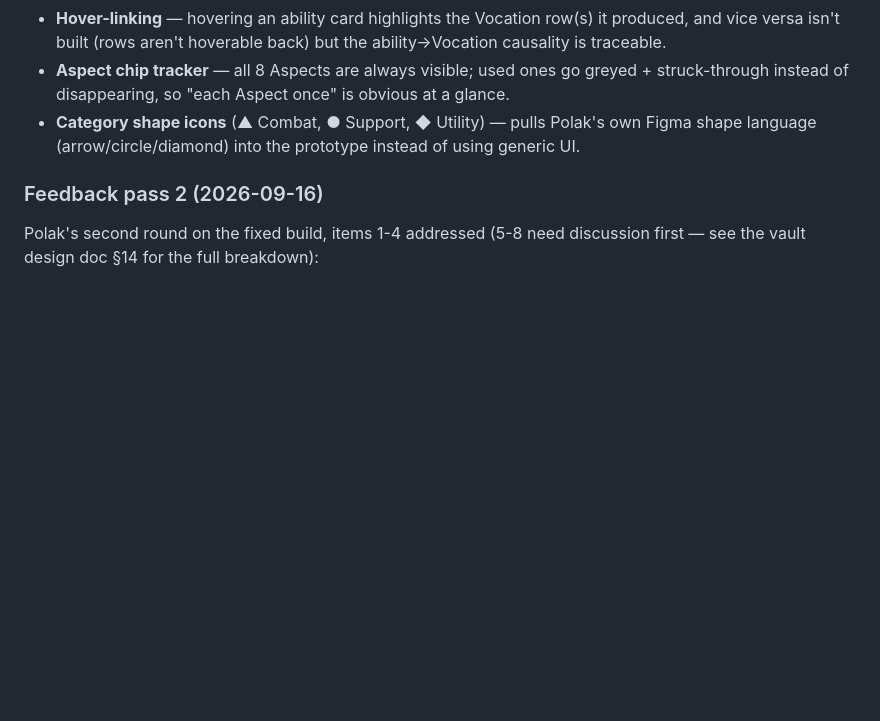
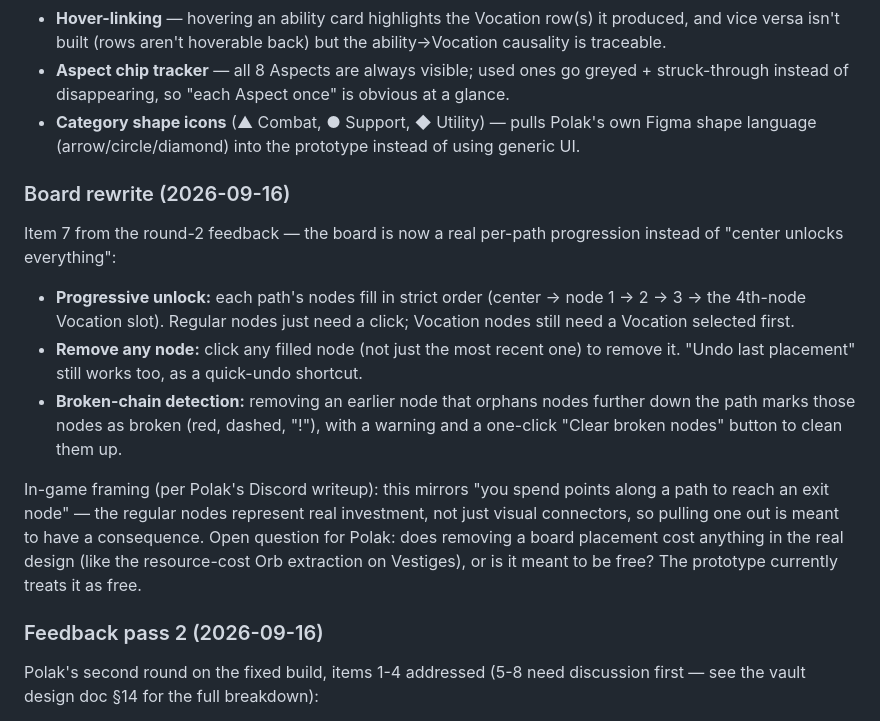
Before and after one commit to charlieamat/shimmer, a Markdown page: README.md, the part around the change. Drawn GitHub-style; blank space fills up the shorter version.

Commit message:
Update README changelog for board rewrite (item 7)

```diff
--- a/README.md
+++ b/README.md
@@ -39,6 +39,25 @@ A few things were added specifically to make the *mechanic* readable, not just t
   instead of disappearing, so "each Aspect once" is obvious at a glance.
 - **Category shape icons** (▲ Combat, ● Support, ◆ Utility) — pulls Polak's own Figma shape language
   (arrow/circle/diamond) into the prototype instead of using generic UI.
+
+### Board rewrite (2026-09-16)
+
+Item 7 from the round-2 feedback — the board is now a real per-path progression instead of "center
+unlocks everything":
+- **Progressive unlock:** each path's nodes fill in strict order (center → node 1 → 2 → 3 → the
+  4th-node Vocation slot). Regular nodes just need a click; Vocation nodes still need a Vocation
+  selected first.
+- **Remove any node:** click any filled node (not just the most recent one) to remove it. "Undo
+  last placement" still works too, as a quick-undo shortcut.
+- **Broken-chain detection:** removing an earlier node that orphans nodes further down the path
+  marks those nodes as broken (red, dashed, "!"), with a warning and a one-click "Clear broken
+  nodes" button to clean them up.
+
+In-game framing (per Polak's Discord writeup): this mirrors "you spend points along a path to
+reach an exit node" — the regular nodes represent real investment, not just visual connectors, so
+pulling one out is meant to have a consequence. Open question for Polak: does removing a board
+placement cost anything in the real design (like the resource-cost Orb extraction on Vestiges), or
+is it meant to be free? The prototype currently treats it as free.
 
 ### Feedback pass 2 (2026-09-16)
 
```
